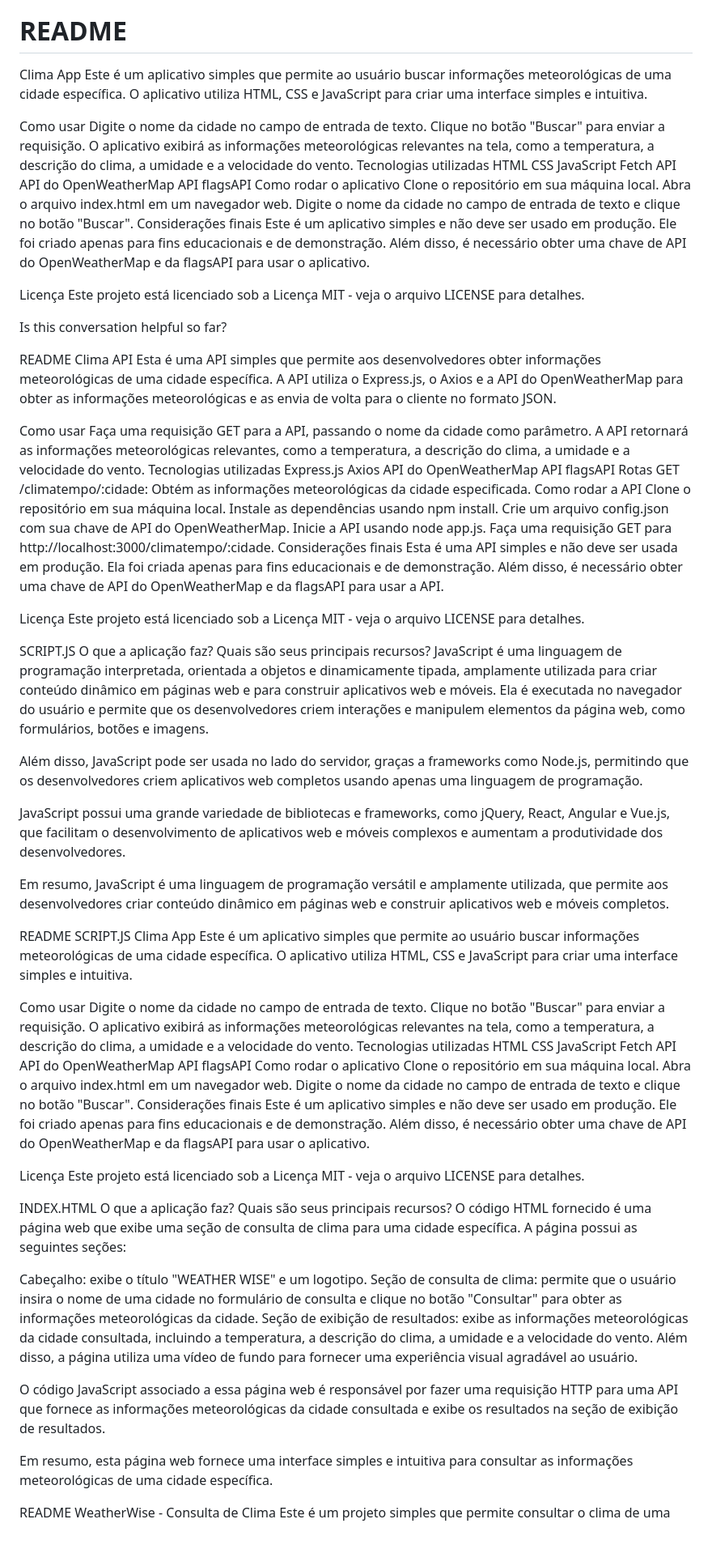
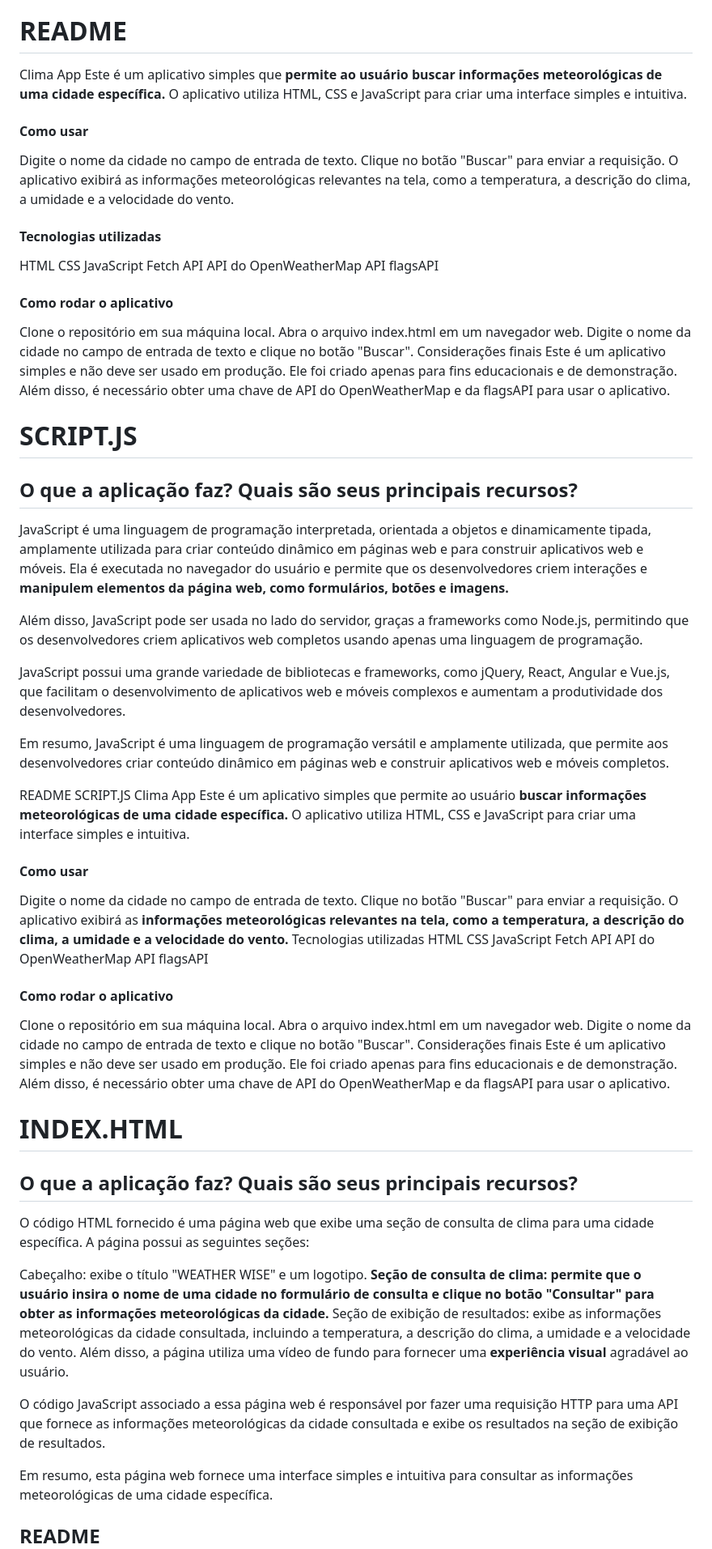
Before and after one commit to yassmim2509/API-YASMIM, a Markdown page: README.md, the part around the change printed below. Shown: that part at 81% size. Rendered like a GitHub page.

```diff
--- a/README.md
+++ b/README.md
@@ -11,62 +11,29 @@ A aplicação também utiliza o framework Express.js para criar um servidor HTTP
 **Em resumo, esta aplicação atua como uma ponte entre uma interface do usuário (cliente) e a API do OpenWeatherMap, fornecendo acesso fácil e formatado às informações meteorológicas de uma cidade específica.**
 # README #
 Clima App
-Este é um aplicativo simples que permite ao usuário buscar informações meteorológicas de uma cidade específica. O aplicativo utiliza HTML, CSS e JavaScript para criar uma interface simples e intuitiva.
+Este é um aplicativo simples que **permite ao usuário buscar informações meteorológicas de uma cidade específica.** O aplicativo utiliza HTML, CSS e JavaScript para criar uma interface simples e intuitiva.
 
-Como usar
+#### Como usar
 Digite o nome da cidade no campo de entrada de texto.
 Clique no botão "Buscar" para enviar a requisição.
 O aplicativo exibirá as informações meteorológicas relevantes na tela, como a temperatura, a descrição do clima, a umidade e a velocidade do vento.
-Tecnologias utilizadas
+#### Tecnologias utilizadas
 HTML
 CSS
 JavaScript
 Fetch API
 API do OpenWeatherMap
 API flagsAPI
-Como rodar o aplicativo
+#### Como rodar o aplicativo
 Clone o repositório em sua máquina local.
 Abra o arquivo index.html em um navegador web.
 Digite o nome da cidade no campo de entrada de texto e clique no botão "Buscar".
 Considerações finais
 Este é um aplicativo simples e não deve ser usado em produção. Ele foi criado apenas para fins educacionais e de demonstração. Além disso, é necessário obter uma chave de API do OpenWeatherMap e da flagsAPI para usar o aplicativo.
 
-Licença
-Este projeto está licenciado sob a Licença MIT - veja o arquivo LICENSE para detalhes.
-
-Is this conversation helpful so far?
-
-
-
-README
-Clima API
-Esta é uma API simples que permite aos desenvolvedores obter informações meteorológicas de uma cidade específica. A API utiliza o Express.js, o Axios e a API do OpenWeatherMap para obter as informações meteorológicas e as envia de volta para o cliente no formato JSON.
-
-Como usar
-Faça uma requisição GET para a API, passando o nome da cidade como parâmetro.
-A API retornará as informações meteorológicas relevantes, como a temperatura, a descrição do clima, a umidade e a velocidade do vento.
-Tecnologias utilizadas
-Express.js
-Axios
-API do OpenWeatherMap
-API flagsAPI
-Rotas
-GET /climatempo/:cidade: Obtém as informações meteorológicas da cidade especificada.
-Como rodar a API
-Clone o repositório em sua máquina local.
-Instale as dependências usando npm install.
-Crie um arquivo config.json com sua chave de API do OpenWeatherMap.
-Inicie a API usando node app.js.
-Faça uma requisição GET para http://localhost:3000/climatempo/:cidade.
-Considerações finais
-Esta é uma API simples e não deve ser usada em produção. Ela foi criada apenas para fins educacionais e de demonstração. Além disso, é necessário obter uma chave de API do OpenWeatherMap e da flagsAPI para usar a API.
-
-Licença
-Este projeto está licenciado sob a Licença MIT - veja o arquivo LICENSE para detalhes.
-
-SCRIPT.JS
-O que a aplicação faz? Quais são seus principais recursos?
-JavaScript é uma linguagem de programação interpretada, orientada a objetos e dinamicamente tipada, amplamente utilizada para criar conteúdo dinâmico em páginas web e para construir aplicativos web e móveis. Ela é executada no navegador do usuário e permite que os desenvolvedores criem interações e manipulem elementos da página web, como formulários, botões e imagens.
+# SCRIPT.JS
+## O que a aplicação faz? Quais são seus principais recursos?
+JavaScript é uma linguagem de programação interpretada, orientada a objetos e dinamicamente tipada, amplamente utilizada para criar conteúdo dinâmico em páginas web e para construir aplicativos web e móveis. Ela é executada no navegador do usuário e permite que os desenvolvedores criem interações e **manipulem elementos da página web, como formulários, botões e imagens.**
 
 Além disso, JavaScript pode ser usada no lado do servidor, graças a frameworks como Node.js, permitindo que os desenvolvedores criem aplicativos web completos usando apenas uma linguagem de programação.
 
@@ -76,12 +43,12 @@ Em resumo, JavaScript é uma linguagem de programação versátil e amplamente u
 
 README SCRIPT.JS
 Clima App
-Este é um aplicativo simples que permite ao usuário buscar informações meteorológicas de uma cidade específica. O aplicativo utiliza HTML, CSS e JavaScript para criar uma interface simples e intuitiva.
+Este é um aplicativo simples que permite ao usuário **buscar informações meteorológicas de uma cidade específica.** O aplicativo utiliza HTML, CSS e JavaScript para criar uma interface simples e intuitiva.
 
-Como usar
+#### Como usar
 Digite o nome da cidade no campo de entrada de texto.
 Clique no botão "Buscar" para enviar a requisição.
-O aplicativo exibirá as informações meteorológicas relevantes na tela, como a temperatura, a descrição do clima, a umidade e a velocidade do vento.
+O aplicativo exibirá as **informações meteorológicas relevantes na tela, como a temperatura, a descrição do clima, a umidade e a velocidade do vento.**
 Tecnologias utilizadas
 HTML
 CSS
@@ -89,30 +56,27 @@ JavaScript
 Fetch API
 API do OpenWeatherMap
 API flagsAPI
-Como rodar o aplicativo
+#### Como rodar o aplicativo
 Clone o repositório em sua máquina local.
 Abra o arquivo index.html em um navegador web.
 Digite o nome da cidade no campo de entrada de texto e clique no botão "Buscar".
 Considerações finais
 Este é um aplicativo simples e não deve ser usado em produção. Ele foi criado apenas para fins educacionais e de demonstração. Além disso, é necessário obter uma chave de API do OpenWeatherMap e da flagsAPI para usar o aplicativo.
 
-Licença
-Este projeto está licenciado sob a Licença MIT - veja o arquivo LICENSE para detalhes.
-
-INDEX.HTML
-O que a aplicação faz? Quais são seus principais recursos?
+# INDEX.HTML
+## O que a aplicação faz? Quais são seus principais recursos?
 O código HTML fornecido é uma página web que exibe uma seção de consulta de clima para uma cidade específica. A página possui as seguintes seções:
 
 Cabeçalho: exibe o título "WEATHER WISE" e um logotipo.
-Seção de consulta de clima: permite que o usuário insira o nome de uma cidade no formulário de consulta e clique no botão "Consultar" para obter as informações meteorológicas da cidade.
+**Seção de consulta de clima: permite que o usuário insira o nome de uma cidade no formulário de consulta e clique no botão "Consultar" para obter as informações meteorológicas da cidade.**
 Seção de exibição de resultados: exibe as informações meteorológicas da cidade consultada, incluindo a temperatura, a descrição do clima, a umidade e a velocidade do vento.
-Além disso, a página utiliza uma vídeo de fundo para fornecer uma experiência visual agradável ao usuário.
+Além disso, a página utiliza uma vídeo de fundo para fornecer uma **experiência visual** agradável ao usuário.
 
 O código JavaScript associado a essa página web é responsável por fazer uma requisição HTTP para uma API que fornece as informações meteorológicas da cidade consultada e exibe os resultados na seção de exibição de resultados.
 
 Em resumo, esta página web fornece uma interface simples e intuitiva para consultar as informações meteorológicas de uma cidade específica.
 
-README
+## README
 WeatherWise - Consulta de Clima
 Este é um projeto simples que permite consultar o clima de uma cidade específica. O projeto consiste em uma página web que utiliza HTML, CSS e JavaScript para exibir um formulário de consulta de clima e exibir os resultados da consulta.
 
```
Also changed, not shown: other parts of README.md (+4 -9 lines).
